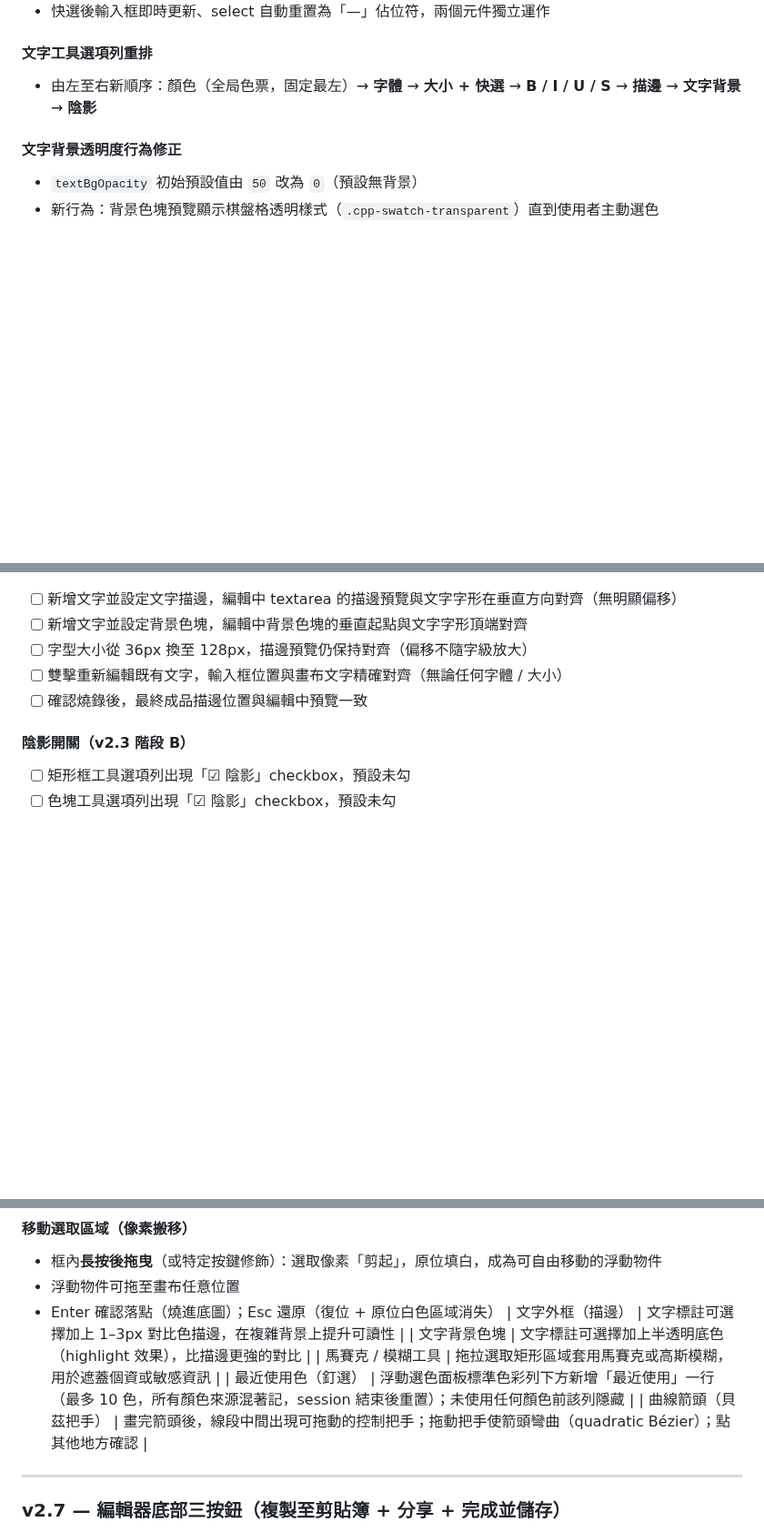
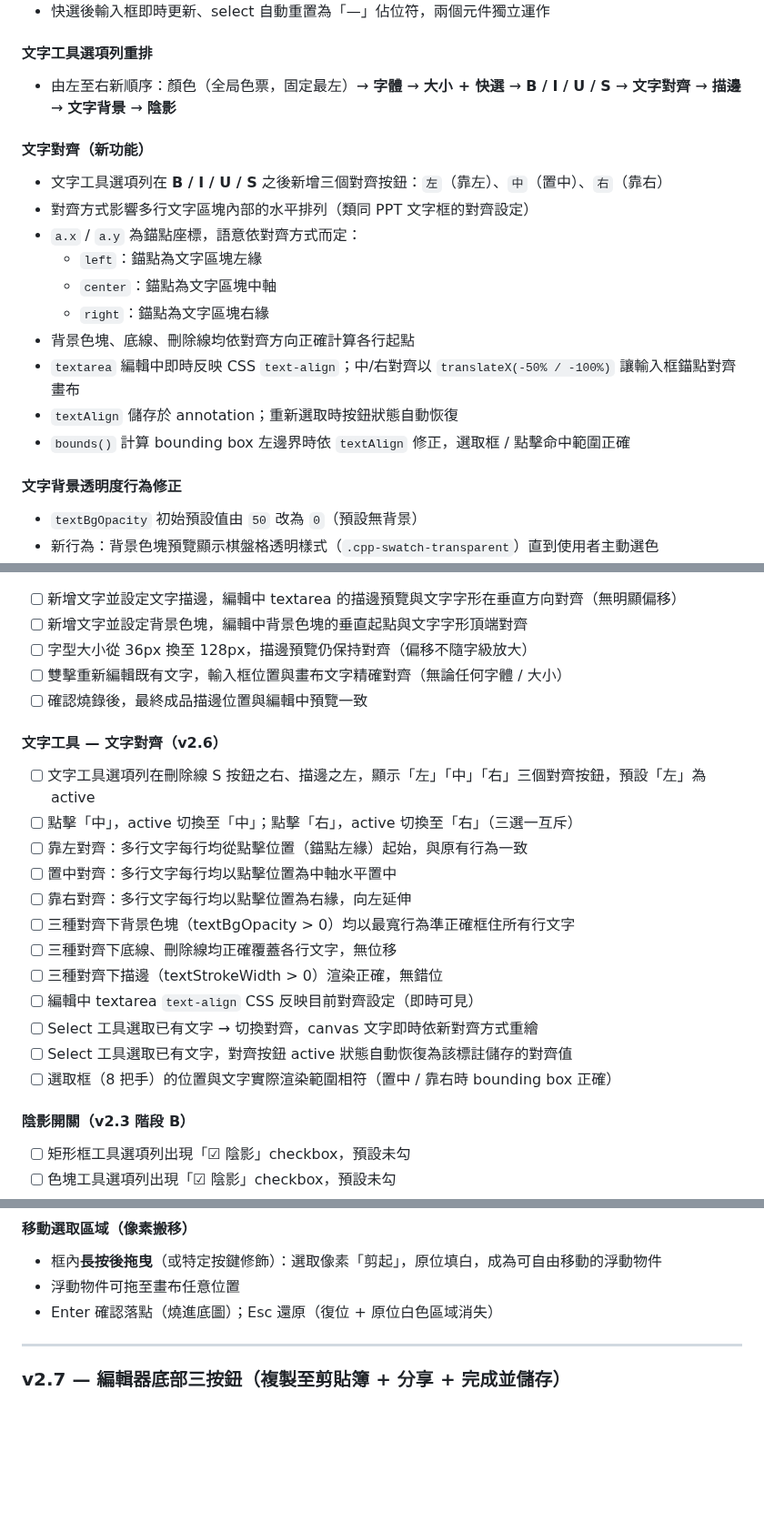
Before and after one commit to TB1982/pm, a Markdown page: SDD-mac-screenshot-tool.md, 3 parts joined by grey strips. Shown at 91% size. GitHub-like rendering; blank space fills up the shorter version.

Commit message:
docs(SDD): v2.6 補充文字對齊規格；修復合併孤兒片段
- v2.6 標題加入「文字對齊（靠左/置中/靠右）」
- v2.6 工具列重排順序補上文字對齊位置（S 按鈕之右、描邊之左）
- 新增「文字對齊（新功能）」子段落，說明錨點語意、背景/底線/描邊計算、
  textarea transform 定位邏輯、bounds() bounding box 修正
- E2 選項列規格表加入「對齊」列
- TDD 新增 12 條文字對齊測試案例
- 移除合併衝突產生的孤兒表格列（文字外框/背景/馬賽克/最近使用色/曲線箭頭），
  這些行錯誤插入 v2.9 選取範圍章節末尾

https://claude.ai/code/session_01XcgNuuyWow9HHkzNZJhVKx

```diff
--- a/SDD-mac-screenshot-tool.md
+++ b/SDD-mac-screenshot-tool.md
@@ -48,7 +48,19 @@
 - 快選後輸入框即時更新、select 自動重置為「—」佔位符，兩個元件獨立運作
 
 #### 文字工具選項列重排
-- 由左至右新順序：顏色（全局色票，固定最左）→ **字體** → **大小 + 快選** → **B / I / U / S** → **描邊** → **文字背景** → **陰影**
+- 由左至右新順序：顏色（全局色票，固定最左）→ **字體** → **大小 + 快選** → **B / I / U / S** → **文字對齊** → **描邊** → **文字背景** → **陰影**
+
+#### 文字對齊（新功能）
+- 文字工具選項列在 **B / I / U / S** 之後新增三個對齊按鈕：`左`（靠左）、`中`（置中）、`右`（靠右）
+- 對齊方式影響多行文字區塊內部的水平排列（類同 PPT 文字框的對齊設定）
+- `a.x` / `a.y` 為錨點座標，語意依對齊方式而定：
+  - `left`：錨點為文字區塊左緣
+  - `center`：錨點為文字區塊中軸
+  - `right`：錨點為文字區塊右緣
+- 背景色塊、底線、刪除線均依對齊方向正確計算各行起點
+- `textarea` 編輯中即時反映 CSS `text-align`；中/右對齊以 `translateX(-50% / -100%)` 讓輸入框錨點對齊畫布
+- `textAlign` 儲存於 annotation；重新選取時按鈕狀態自動恢復
+- `bounds()` 計算 bounding box 左邊界時依 `textAlign` 修正，選取框 / 點擊命中範圍正確
 
 #### 文字背景透明度行為修正
 - `textBgOpacity` 初始預設值由 `50` 改為 `0`（預設無背景）
@@ -1220,6 +1233,20 @@ Menu.buildFromTemplate([{
 - [ ] 雙擊重新編輯既有文字，輸入框位置與畫布文字精確對齊（無論任何字體 / 大小）
 - [ ] 確認燒錄後，最終成品描邊位置與編輯中預覽一致
 
+#### 文字工具 — 文字對齊（v2.6）
+- [ ] 文字工具選項列在刪除線 S 按鈕之右、描邊之左，顯示「左」「中」「右」三個對齊按鈕，預設「左」為 active
+- [ ] 點擊「中」，active 切換至「中」；點擊「右」，active 切換至「右」（三選一互斥）
+- [ ] 靠左對齊：多行文字每行均從點擊位置（錨點左緣）起始，與原有行為一致
+- [ ] 置中對齊：多行文字每行均以點擊位置為中軸水平置中
+- [ ] 靠右對齊：多行文字每行均以點擊位置為右緣，向左延伸
+- [ ] 三種對齊下背景色塊（textBgOpacity > 0）均以最寬行為準正確框住所有行文字
+- [ ] 三種對齊下底線、刪除線均正確覆蓋各行文字，無位移
+- [ ] 三種對齊下描邊（textStrokeWidth > 0）渲染正確，無錯位
+- [ ] 編輯中 textarea `text-align` CSS 反映目前對齊設定（即時可見）
+- [ ] Select 工具選取已有文字 → 切換對齊，canvas 文字即時依新對齊方式重繪
+- [ ] Select 工具選取已有文字，對齊按鈕 active 狀態自動恢復為該標註儲存的對齊值
+- [ ] 選取框（8 把手）的位置與文字實際渲染範圍相符（置中 / 靠右時 bounding box 正確）
+
 #### 陰影開關（v2.3 階段 B）
 - [ ] 矩形框工具選項列出現「☑ 陰影」checkbox，預設未勾
 - [ ] 色塊工具選項列出現「☑ 陰影」checkbox，預設未勾
@@ -1704,11 +1731,6 @@ Menu.buildFromTemplate([{
 - 框內**長按後拖曳**（或特定按鍵修飾）：選取像素「剪起」，原位填白，成為可自由移動的浮動物件
 - 浮動物件可拖至畫布任意位置
 - Enter 確認落點（燒進底圖）；Esc 還原（復位 + 原位白色區域消失）
-| 文字外框（描邊） | 文字標註可選擇加上 1–3px 對比色描邊，在複雜背景上提升可讀性 |
-| 文字背景色塊 | 文字標註可選擇加上半透明底色（highlight 效果），比描邊更強的對比 |
-| 馬賽克 / 模糊工具 | 拖拉選取矩形區域套用馬賽克或高斯模糊，用於遮蓋個資或敏感資訊 |
-| 最近使用色（釘選） | 浮動選色面板標準色彩列下方新增「最近使用」一行（最多 10 色，所有顏色來源混著記，session 結束後重置）；未使用任何顏色前該列隱藏 |
-| 曲線箭頭（貝茲把手） | 畫完箭頭後，線段中間出現可拖動的控制把手；拖動把手使箭頭彎曲（quadratic Bézier）；點其他地方確認 |
 
 ---
 
```
Also changed, not shown: other parts of SDD-mac-screenshot-tool.md (+2 -1 lines).
